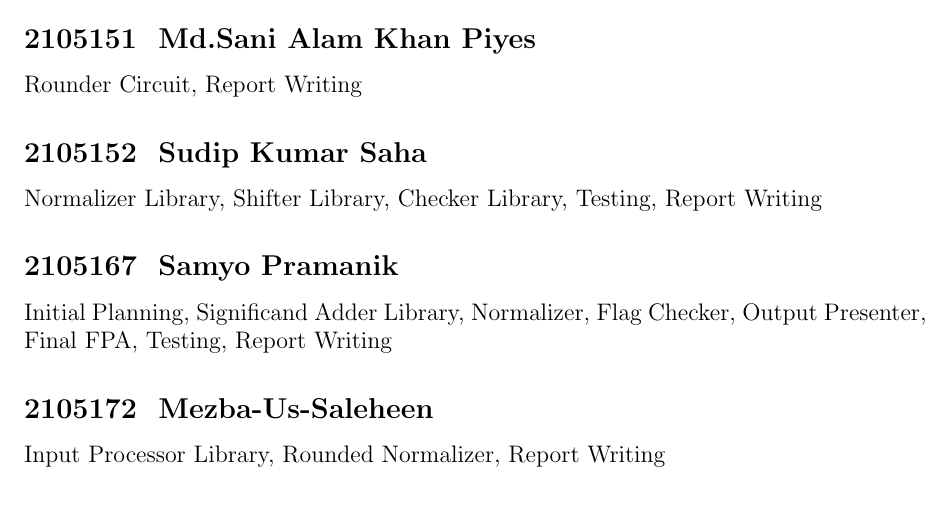
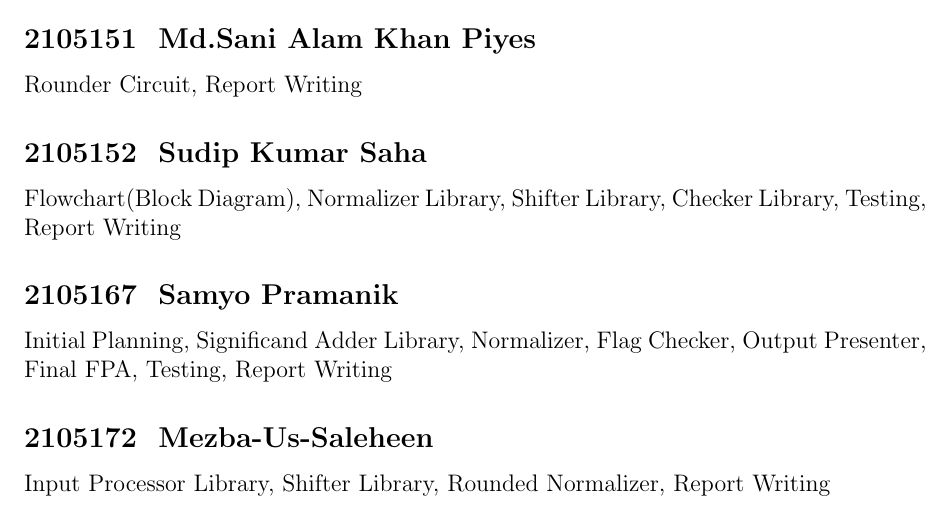
Before and after one commit to SamyoPramanik/Floating-Point-Adder, a LaTeX document (report/main.tex): part of page 19 of 19, cut so that both start at the same text. Compiled offline with pdfLaTeX.

Commit message:
report updated

```diff
--- a/report/main.tex
+++ b/report/main.tex
@@ -895,17 +895,13 @@ experience that deepened our understanding of its inner workings.
 Rounder Circuit, Report Writing
 
 \subsection*{2105152~~Sudip Kumar Saha}
-Normalizer Library, Shifter Library, Checker Library, Testing, Report Writing
+Flowchart(Block Diagram), Normalizer Library, Shifter Library, Checker Library,
+Testing, Report Writing
 
 \subsection*{2105167~~Samyo Pramanik}
 Initial Planning, Significand Adder Library, Normalizer, Flag Checker, Output
 Presenter, Final FPA, Testing, Report Writing
 
 \subsection*{2105172~~Mezba-Us-Saleheen}
-Input Processor Library, Rounded Normalizer, Report Writing
+Input Processor Library, Shifter Library, Rounded Normalizer, Report Writing
 \end{document}
-
-\item 2105151 -- Md.Sani Alam Khan Piyes
-\item 2105152 -- Sudip Kumar Saha
-\item 2105167 -- Samyo Pramanik
-\item 2105172 -- Mezba-Us-Saleheen
```
Also changed, not shown: report/main.pdf, 3 other files.
